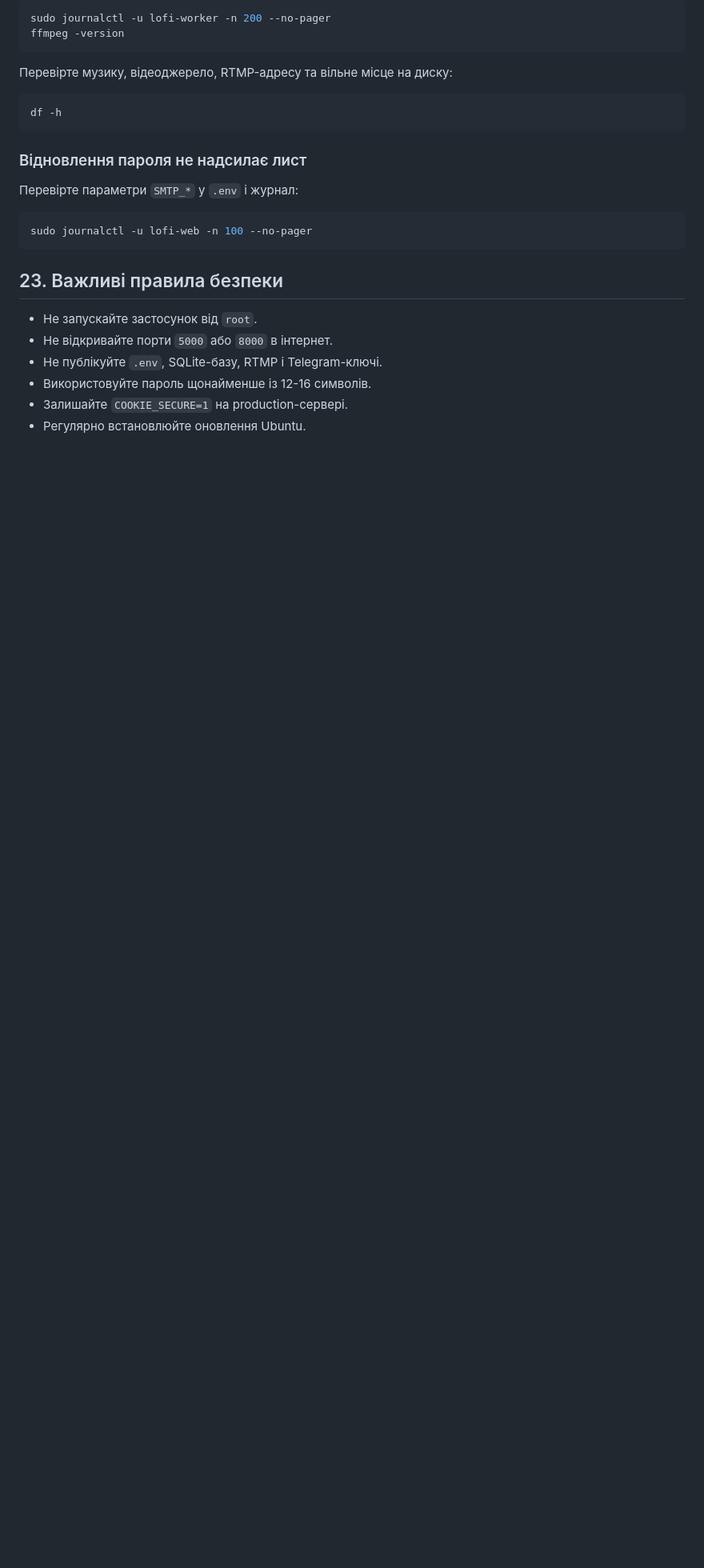
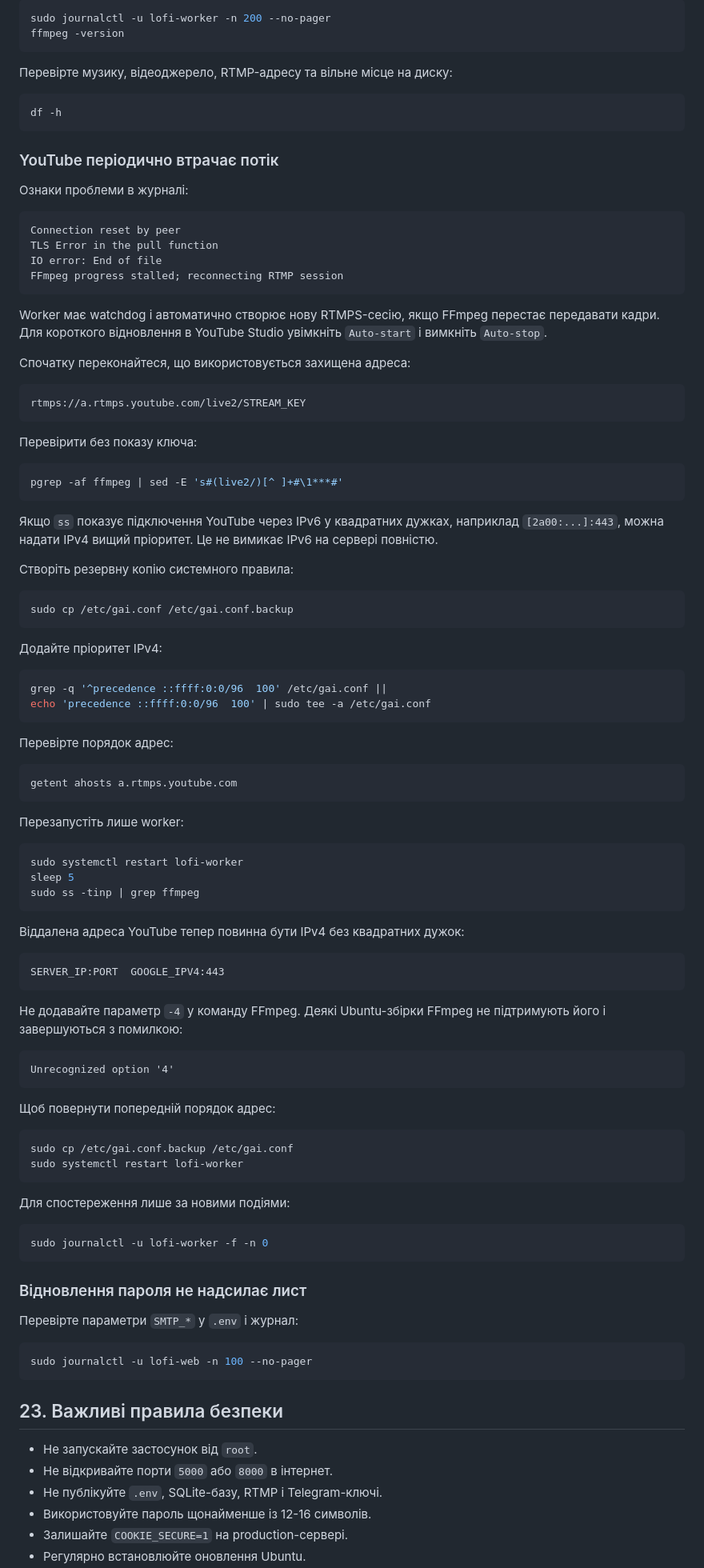
Before and after one commit to Blacka4ka/LoFi-Broadcast-Control-Panel, a Markdown page: README.md, the part around one of its changes. Shown at 80% size. Rendered like a GitHub page; blank space fills up the shorter version.

````diff
--- a/README.md
+++ b/README.md
@@ -556,6 +554,90 @@ ffmpeg -version
 df -h
 ```
 
+### YouTube періодично втрачає потік
+
+Ознаки проблеми в журналі:
+
+```text
+Connection reset by peer
+TLS Error in the pull function
+IO error: End of file
+FFmpeg progress stalled; reconnecting RTMP session
+```
+
+Worker має watchdog і автоматично створює нову RTMPS-сесію, якщо FFmpeg
+перестає передавати кадри. Для короткого відновлення в YouTube Studio
+увімкніть `Auto-start` і вимкніть `Auto-stop`.
+
+Спочатку переконайтеся, що використовується захищена адреса:
+
+```text
+rtmps://a.rtmps.youtube.com/live2/STREAM_KEY
+```
+
+Перевірити без показу ключа:
+
+```bash
+pgrep -af ffmpeg | sed -E 's#(live2/)[^ ]+#\1***#'
+```
+
+Якщо `ss` показує підключення YouTube через IPv6 у квадратних дужках,
+наприклад `[2a00:...]:443`, можна надати IPv4 вищий пріоритет. Це не
+вимикає IPv6 на сервері повністю.
+
+Створіть резервну копію системного правила:
+
+```bash
+sudo cp /etc/gai.conf /etc/gai.conf.backup
+```
+
+Додайте пріоритет IPv4:
+
+```bash
+grep -q '^precedence ::ffff:0:0/96  100' /etc/gai.conf ||
+echo 'precedence ::ffff:0:0/96  100' | sudo tee -a /etc/gai.conf
+```
+
+Перевірте порядок адрес:
+
+```bash
+getent ahosts a.rtmps.youtube.com
+```
+
+Перезапустіть лише worker:
+
+```bash
+sudo systemctl restart lofi-worker
+sleep 5
+sudo ss -tinp | grep ffmpeg
+```
+
+Віддалена адреса YouTube тепер повинна бути IPv4 без квадратних дужок:
+
+```text
+SERVER_IP:PORT  GOOGLE_IPV4:443
+```
+
+Не додавайте параметр `-4` у команду FFmpeg. Деякі Ubuntu-збірки FFmpeg
+не підтримують його і завершуються з помилкою:
+
+```text
+Unrecognized option '4'
+```
+
+Щоб повернути попередній порядок адрес:
+
+```bash
+sudo cp /etc/gai.conf.backup /etc/gai.conf
+sudo systemctl restart lofi-worker
+```
+
+Для спостереження лише за новими подіями:
+
+```bash
+sudo journalctl -u lofi-worker -f -n 0
+```
+
 ### Відновлення пароля не надсилає лист
 
 Перевірте параметри `SMTP_*` у `.env` і журнал:
````
Also changed, not shown: other parts of README.md (+0 -2 lines).
